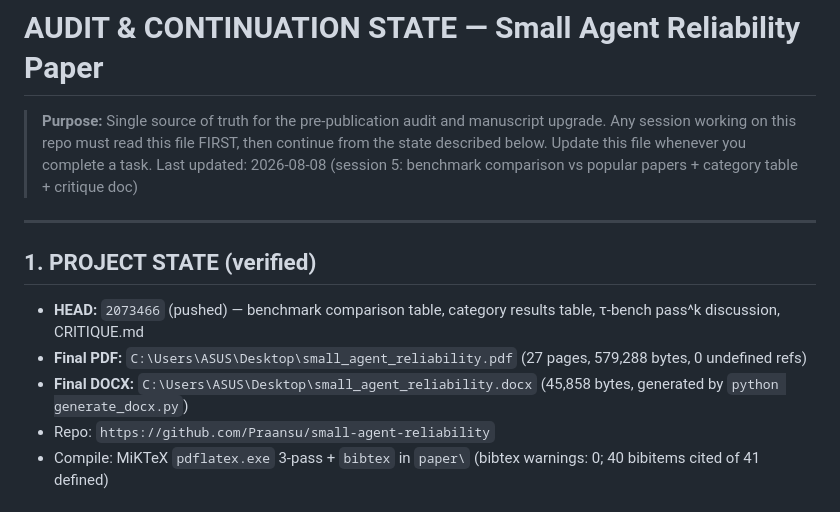
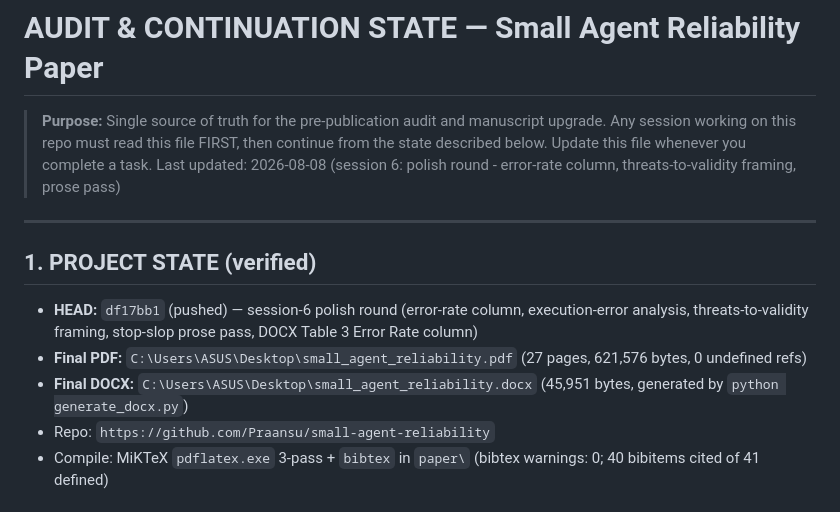
Before and after one commit to Praansu/small-agent-reliability, a Markdown page: AUDIT_STATE.md, the part around one of its changes. Drawn GitHub-style.

Commit message:
Update AUDIT_STATE.md: session-6 record (polish round: error-rate column, threats-to-validity framing, prose pass)

```diff
--- a/AUDIT_STATE.md
+++ b/AUDIT_STATE.md
@@ -3,15 +3,15 @@
 > **Purpose:** Single source of truth for the pre-publication audit and manuscript upgrade.
 > Any session working on this repo must read this file FIRST, then continue from the
 > state described below. Update this file whenever you complete a task.
-> Last updated: 2026-08-08 (session 5: benchmark comparison vs popular papers + category table + critique doc)
+> Last updated: 2026-08-08 (session 6: polish round - error-rate column, threats-to-validity framing, prose pass)
 
 ---
 
 ## 1. PROJECT STATE (verified)
 
-- **HEAD:** `2073466` (pushed) — benchmark comparison table, category results table, τ-bench pass^k discussion, CRITIQUE.md
-- **Final PDF:** `C:\Users\ASUS\Desktop\small_agent_reliability.pdf` (27 pages, 579,288 bytes, 0 undefined refs)
-- **Final DOCX:** `C:\Users\ASUS\Desktop\small_agent_reliability.docx` (45,858 bytes, generated by `python generate_docx.py`)
+- **HEAD:** `df17bb1` (pushed) — session-6 polish round (error-rate column, execution-error analysis, threats-to-validity framing, stop-slop prose pass, DOCX Table 3 Error Rate column)
+- **Final PDF:** `C:\Users\ASUS\Desktop\small_agent_reliability.pdf` (27 pages, 621,576 bytes, 0 undefined refs)
+- **Final DOCX:** `C:\Users\ASUS\Desktop\small_agent_reliability.docx` (45,951 bytes, generated by `python generate_docx.py`)
 - Repo: `https://github.com/Praansu/small-agent-reliability`
 - Compile: MiKTeX `pdflatex.exe` 3-pass + `bibtex` in `paper\` (bibtex warnings: 0; 40 bibitems cited of 41 defined)
 
```
Also changed, not shown: other parts of AUDIT_STATE.md (+2 -0 lines).
